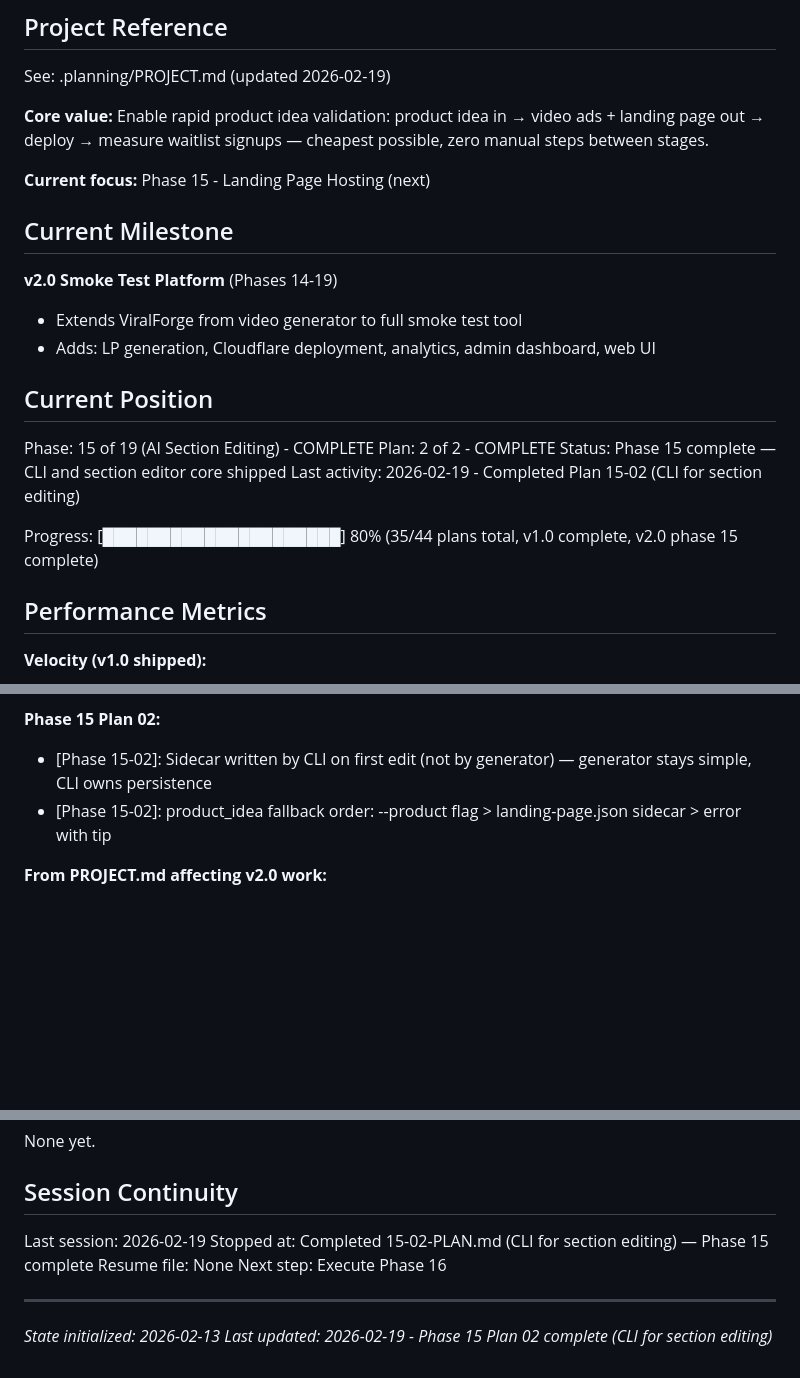
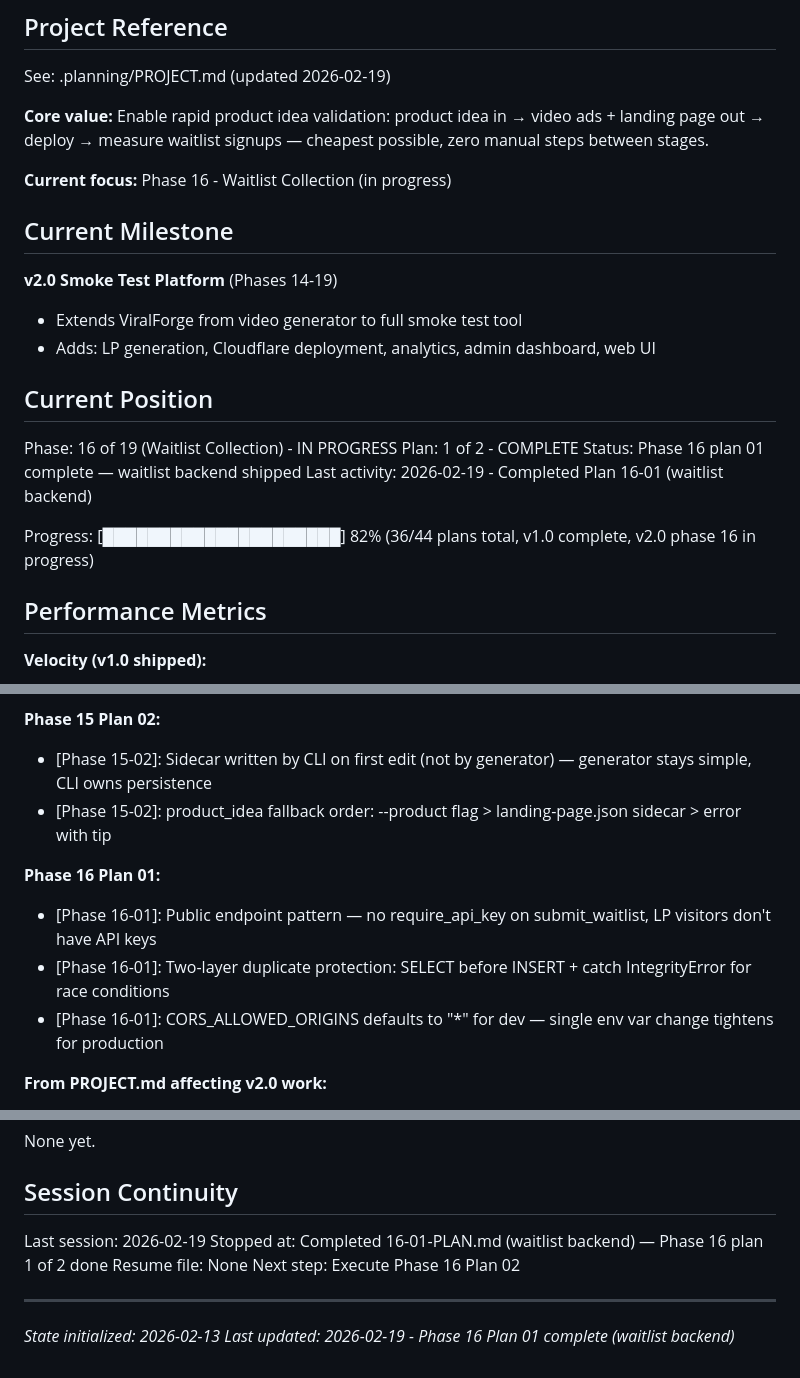
Before and after one commit to shiniguchi/short-video-generator, a Markdown page: .planning/STATE.md, 3 parts joined by grey strips. Rendered like a GitHub page; blank space fills up the shorter version.

Commit message:
docs(16-01): complete waitlist backend plan
- 16-01-SUMMARY.md with decisions, deviations, and self-check
- STATE.md updated to phase 16 plan 1 complete, progress 82%

```diff
--- a/.planning/STATE.md
+++ b/.planning/STATE.md
@@ -6,7 +6,7 @@ See: .planning/PROJECT.md (updated 2026-02-19)
 
 **Core value:** Enable rapid product idea validation: product idea in → video ads + landing page out → deploy → measure waitlist signups — cheapest possible, zero manual steps between stages.
 
-**Current focus:** Phase 15 - Landing Page Hosting (next)
+**Current focus:** Phase 16 - Waitlist Collection (in progress)
 
 ## Current Milestone
 
@@ -16,12 +16,12 @@ See: .planning/PROJECT.md (updated 2026-02-19)
 
 ## Current Position
 
-Phase: 15 of 19 (AI Section Editing) - COMPLETE
-Plan: 2 of 2 - COMPLETE
-Status: Phase 15 complete — CLI and section editor core shipped
-Last activity: 2026-02-19 - Completed Plan 15-02 (CLI for section editing)
+Phase: 16 of 19 (Waitlist Collection) - IN PROGRESS
+Plan: 1 of 2 - COMPLETE
+Status: Phase 16 plan 01 complete — waitlist backend shipped
+Last activity: 2026-02-19 - Completed Plan 16-01 (waitlist backend)
 
-Progress: [█████████████████████] 80% (35/44 plans total, v1.0 complete, v2.0 phase 15 complete)
+Progress: [█████████████████████] 82% (36/44 plans total, v1.0 complete, v2.0 phase 16 in progress)
 
 ## Performance Metrics
 
@@ -70,6 +71,11 @@ Progress: [█████████████████████] 80%
 - [Phase 15-02]: Sidecar written by CLI on first edit (not by generator) — generator stays simple, CLI owns persistence
 - [Phase 15-02]: product_idea fallback order: --product flag > landing-page.json sidecar > error with tip
 
+**Phase 16 Plan 01:**
+- [Phase 16-01]: Public endpoint pattern — no require_api_key on submit_waitlist, LP visitors don't have API keys
+- [Phase 16-01]: Two-layer duplicate protection: SELECT before INSERT + catch IntegrityError for race conditions
+- [Phase 16-01]: CORS_ALLOWED_ORIGINS defaults to "*" for dev — single env var change tightens for production
+
 **From PROJECT.md affecting v2.0 work:**
 - **Cloudflare Pages + Worker + D1 for LP hosting + analytics**: $0 cost, globally distributed, works with local or hosted app (Phase 18-19)
 - **Single-file HTML LPs**: No build step, no framework, deploy = copy one file (Phase 14)
@@ -88,10 +94,10 @@ None yet.
 ## Session Continuity
 
 Last session: 2026-02-19
-Stopped at: Completed 15-02-PLAN.md (CLI for section editing) — Phase 15 complete
+Stopped at: Completed 16-01-PLAN.md (waitlist backend) — Phase 16 plan 1 of 2 done
 Resume file: None
-Next step: Execute Phase 16
+Next step: Execute Phase 16 Plan 02
 
 ---
 *State initialized: 2026-02-13*
-*Last updated: 2026-02-19 - Phase 15 Plan 02 complete (CLI for section editing)*
+*Last updated: 2026-02-19 - Phase 16 Plan 01 complete (waitlist backend)*
```
Also changed, not shown: other parts of .planning/STATE.md (+1 -0 lines), 1 other file.
